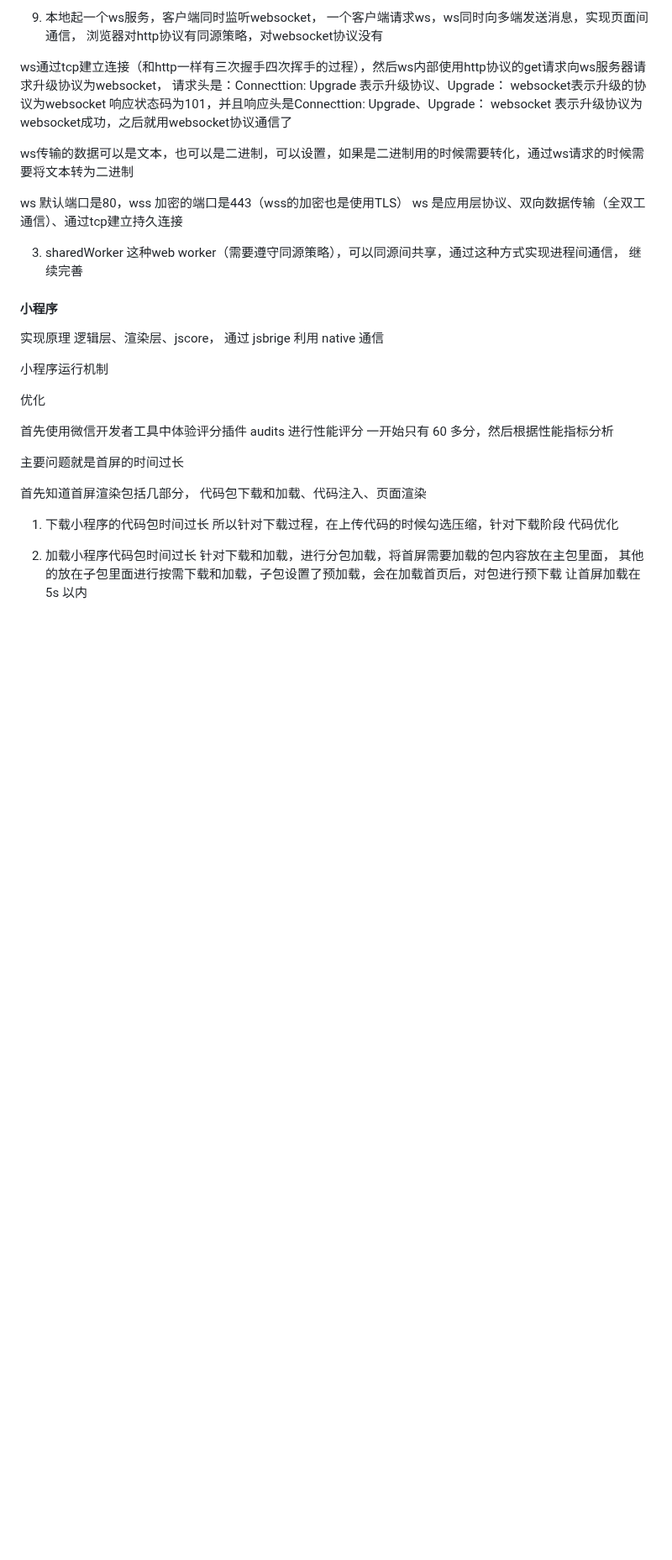
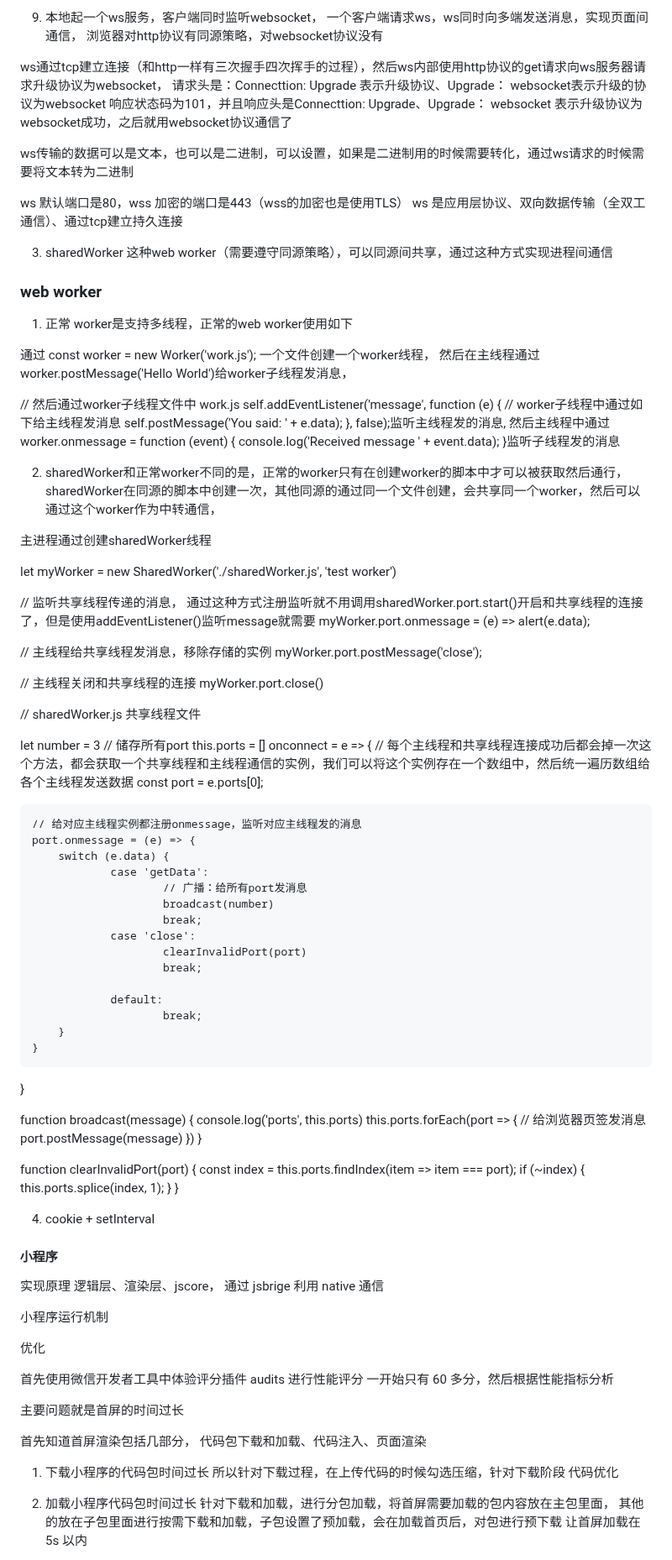
Before and after one commit to eattopking/web-performance, a Markdown page: interview/mianjing.md, the part around the change. Shown at 84% size. Drawn GitHub-style; blank space fills up the shorter version.

Commit message:
feat: 面试更新

```diff
--- a/interview/mianjing.md
+++ b/interview/mianjing.md
@@ -901,9 +901,81 @@ ws 默认端口是80，wss 加密的端口是443（wss的加密也是使用TLS
 ws 是应用层协议、双向数据传输（全双工通信）、通过tcp建立持久连接
 
 
-3. sharedWorker 这种web worker（需要遵守同源策略），可以同源间共享，通过这种方式实现进程间通信， 继续完善
-
-
+3. sharedWorker 这种web worker（需要遵守同源策略），可以同源间共享，通过这种方式实现进程间通信
+
+### web worker
+
+1. 正常 worker是支持多线程，正常的web worker使用如下
+
+通过 const worker = new Worker('work.js'); 一个文件创建一个worker线程，
+然后在主线程通过worker.postMessage('Hello World')给worker子线程发消息，
+
+// 然后通过worker子线程文件中 work.js
+self.addEventListener('message', function (e) {
+  // worker子线程中通过如下给主线程发消息
+  self.postMessage('You said: ' + e.data);
+}, false);监听主线程发的消息, 然后主线程中通过
+worker.onmessage = function (event) {
+  console.log('Received message ' + event.data);
+}监听子线程发的消息
+
+2. sharedWorker和正常worker不同的是，正常的worker只有在创建worker的脚本中才可以被获取然后通行，sharedWorker在同源的脚本中创建一次，其他同源的通过同一个文件创建，会共享同一个worker，然后可以通过这个worker作为中转通信，
+
+主进程通过创建sharedWorker线程
+
+let myWorker = new SharedWorker('./sharedWorker.js', 'test worker')
+
+// 监听共享线程传递的消息， 通过这种方式注册监听就不用调用sharedWorker.port.start()开启和共享线程的连接了，但是使用addEventListener()监听message就需要
+myWorker.port.onmessage = (e) => alert(e.data);
+
+// 主线程给共享线程发消息，移除存储的实例
+myWorker.port.postMessage('close');
+
+// 主线程关闭和共享线程的连接
+myWorker.port.close()
+
+// sharedWorker.js 共享线程文件
+
+let number = 3
+// 储存所有port
+this.ports = []
+onconnect = e => {
+    // 每个主线程和共享线程连接成功后都会掉一次这个方法，都会获取一个共享线程和主线程通信的实例，我们可以将这个实例存在一个数组中，然后统一遍历数组给各个主线程发送数据
+    const port = e.ports[0];
+
+    // 给对应主线程实例都注册onmessage，监听对应主线程发的消息
+    port.onmessage = (e) => {
+        switch (e.data) {
+                case 'getData':
+                        // 广播：给所有port发消息
+                        broadcast(number)
+                        break;
+                case 'close':
+                        clearInvalidPort(port)
+                        break;
+
+                default:
+                        break;
+        }
+    }
+}
+
+function broadcast(message) {
+	console.log('ports', this.ports)
+	this.ports.forEach(port => {
+    // 给浏览器页签发消息
+		port.postMessage(message)
+	})
+}
+
+function clearInvalidPort(port) {
+	const index = this.ports.findIndex(item => item === port);
+	if (~index) {
+		this.ports.splice(index, 1);
+	}
+}
+
+4. cookie + setInterval
 
 #### 小程序
 实现原理
```
